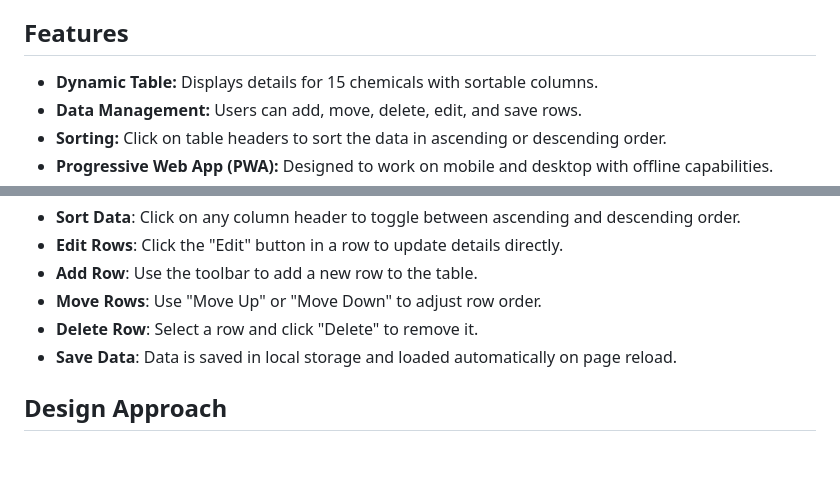
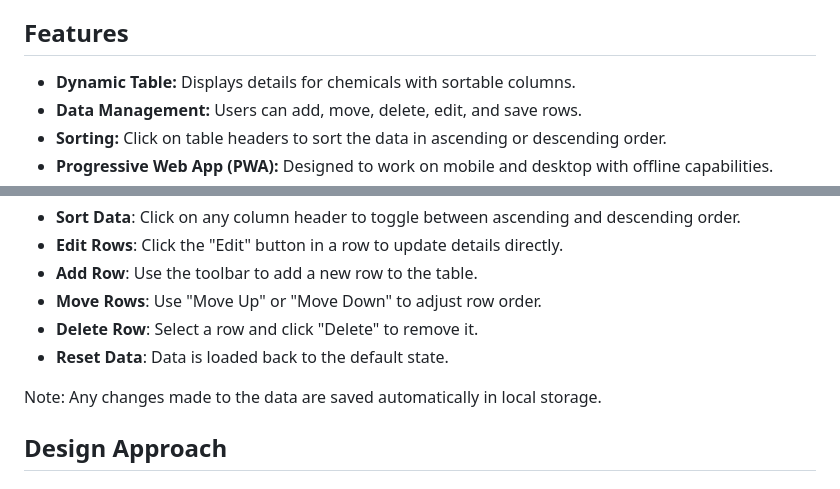
Before and after one commit to vedant218/IITB-Frontend, a Markdown page: readme.md, 2 parts joined by grey strips. GitHub-like rendering; blank space fills up the shorter version.

```diff
--- a/readme.md
+++ b/readme.md
@@ -19,7 +19,7 @@ The Chemical Supplies Manager provides a table to manage details of chemical sup
 
 ## Features
 
-- **Dynamic Table:** Displays details for 15 chemicals with sortable columns.
+- **Dynamic Table:** Displays details for chemicals with sortable columns.
 - **Data Management:** Users can add, move, delete, edit, and save rows.
 - **Sorting:** Click on table headers to sort the data in ascending or descending order.
 - **Progressive Web App (PWA):** Designed to work on mobile and desktop with offline capabilities.
@@ -40,7 +40,9 @@ The Chemical Supplies Manager provides a table to manage details of chemical sup
 - **Add Row**: Use the toolbar to add a new row to the table.
 - **Move Rows**: Use "Move Up" or "Move Down" to adjust row order.
 - **Delete Row**: Select a row and click "Delete" to remove it.
-- **Save Data**: Data is saved in local storage and loaded automatically on page reload.
+- **Reset Data**: Data is loaded back to the default state.
+
+Note: Any changes made to the data are saved automatically in local storage.
 
 ## Design Approach
 
```
